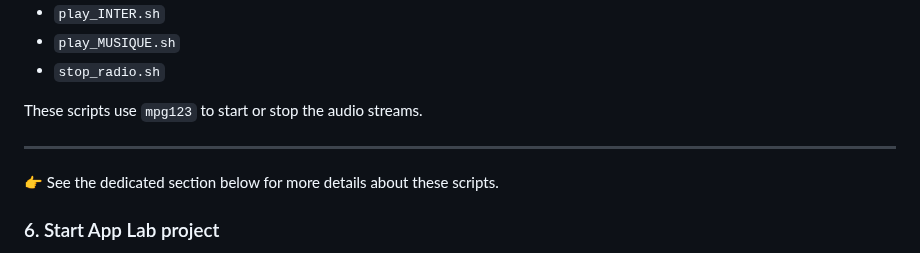
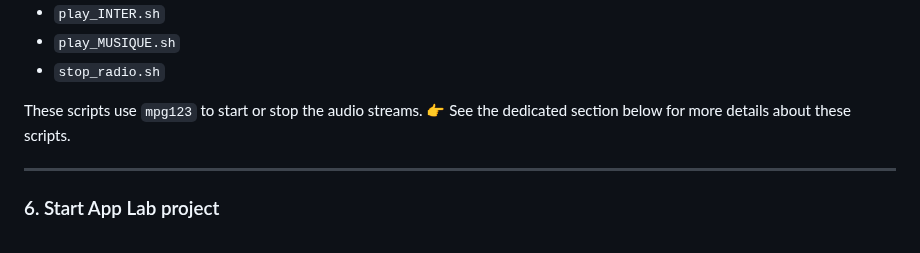
Before and after one commit to philippe86220/UNO-Q--WebRadio, a Markdown page: README.md, the part around the change. Drawn GitHub-style.

```diff
--- a/README.md
+++ b/README.md
@@ -117,10 +117,9 @@ This script listens for HTTP commands and controls audio playback using `mpg123`
 - `stop_radio.sh`
 
 These scripts use `mpg123` to start or stop the audio streams.
+👉 See the dedicated section below for more details about these scripts.
 
 ---
-
-👉 See the dedicated section below for more details about these scripts.
 
 ### 6. Start App Lab project
 - Open Arduino App Lab
```
